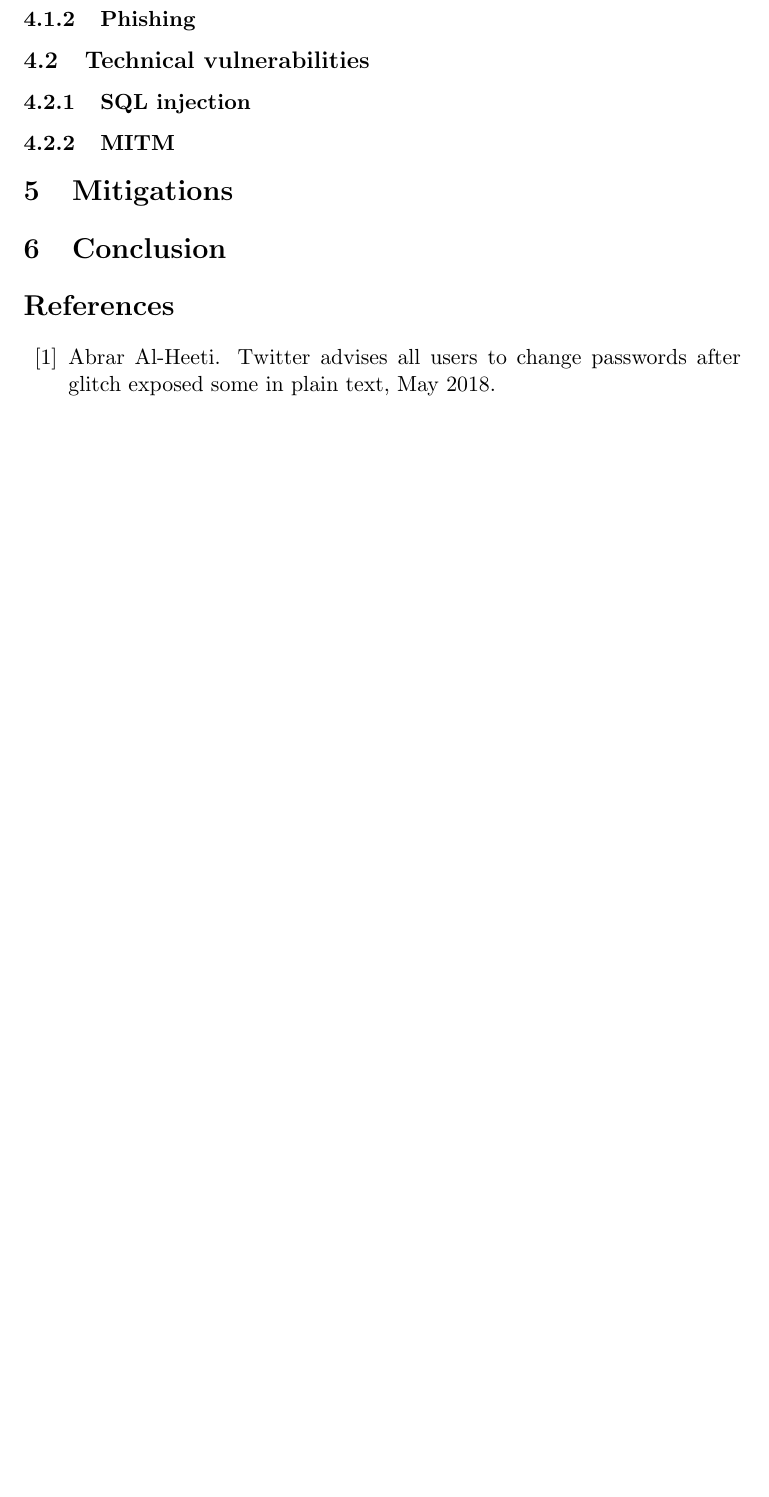
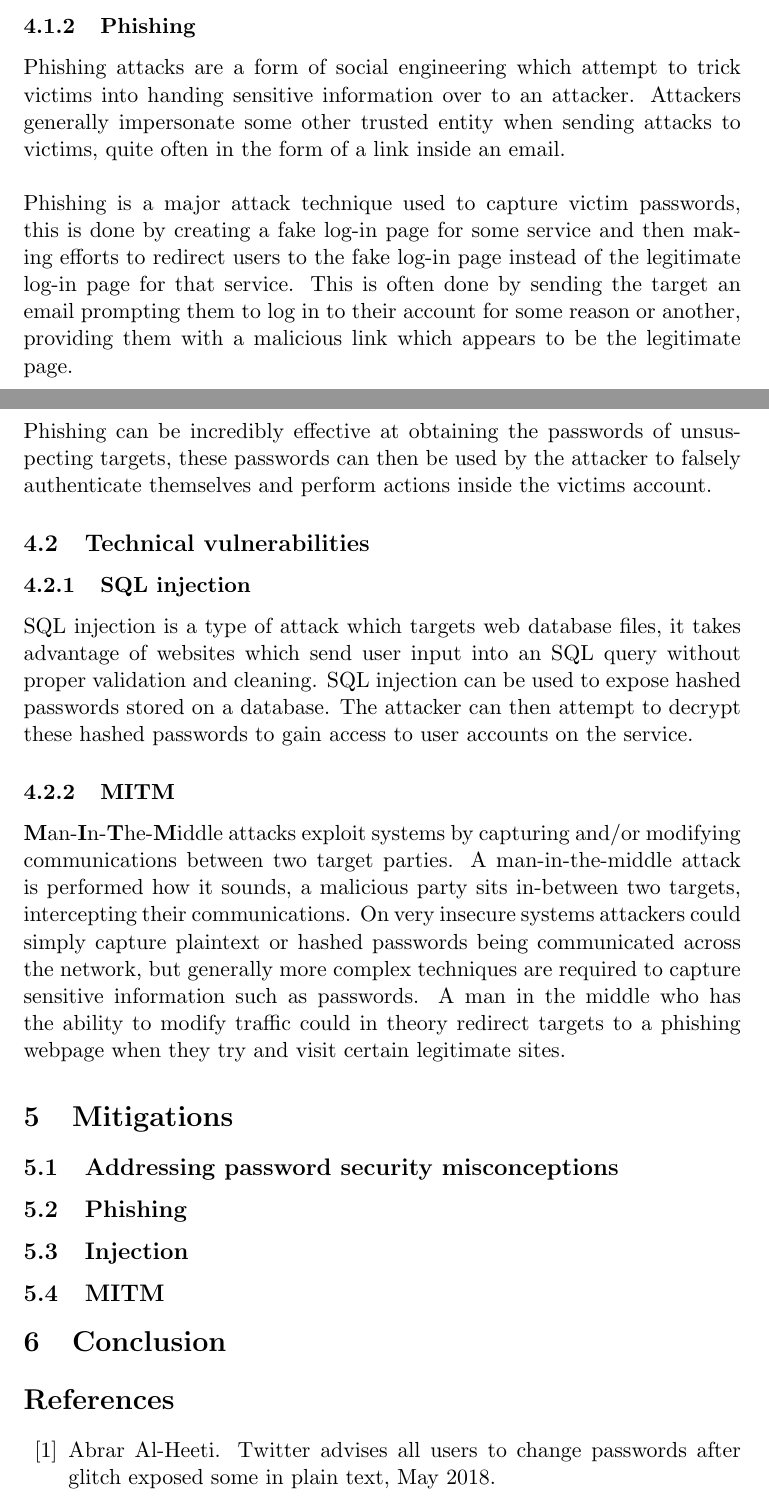
Before and after one commit to lucianjames/Cyber-EPQ-project, a LaTeX paper (HEAPAAMOA.tex): part of page 16 of 17 before the commit and two parts of pages 15 and 16 of 17 after it, the two joined at a grey line, cut so that both start at the same text, the shorter picture padded with empty space. Compiled offline with pdfLaTeX.

Commit message:
Update HEAPAAMOA.tex

```diff
--- a/HEAPAAMOA.tex
+++ b/HEAPAAMOA.tex
@@ -353,12 +351,27 @@ Users misunderstanding what behaviour puts the security of their accounts at ris
 
 
 \subsubsection{Phishing}
+Phishing attacks are a form of social engineering which attempt to trick victims into handing sensitive information over to an attacker.
+Attackers generally impersonate some other trusted entity when sending attacks to victims, quite often in the form of a link inside an email.\\\\
+Phishing is a major attack technique used to capture victim passwords, this is done by creating a fake log-in page for some service and then making efforts to redirect users to the fake log-in page instead of the legitimate log-in page for that service. This is often done by sending the target an email prompting them to log in to their account for some reason or another, providing them with a malicious link which appears to be the legitimate page.\\\\
+Phishing can be incredibly effective at obtaining the passwords of unsuspecting targets, these passwords can then be used by the attacker to falsely authenticate themselves and perform actions inside the victims account.
+
 \subsection{Technical vulnerabilities}
 \subsubsection{SQL injection}
+SQL injection is a type of attack which targets web database files, it takes advantage of websites which send user input into an SQL query without proper validation and cleaning.
+SQL injection can be used to expose hashed passwords stored on a database. The attacker can then attempt to decrypt these hashed passwords to gain access to user accounts on the service.
+
 \subsubsection{MITM}
+\textbf{M}an-\textbf{I}n-\textbf{T}he-\textbf{M}iddle attacks exploit systems by capturing and/or modifying communications between two target parties.
+A man-in-the-middle attack is performed how it sounds, a malicious party sits in-between two targets, intercepting their communications.
+On very insecure systems attackers could simply capture plaintext or hashed passwords being communicated across the network, but generally more complex techniques are required to capture sensitive information such as passwords. A man in the middle who has the ability to modify traffic could in theory redirect targets to a phishing webpage when they try and visit certain legitimate sites.
 
 
-\section{Mitigations} \label{SOL}
+\section{Mitigations} \label{MIT}
+\subsection{Addressing password security misconceptions}
+\subsection{Phishing}
+\subsection{Injection}
+\subsection{MITM}
 
 
 \section{Conclusion} \label{CONCL}
```
Also changed, not shown: HEAPAAMOA.tex (4 more changed lines).
